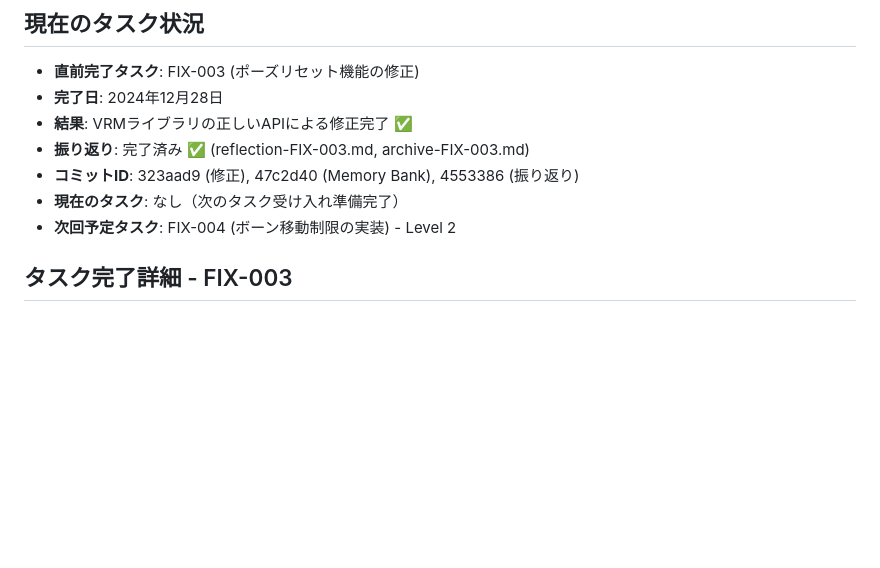
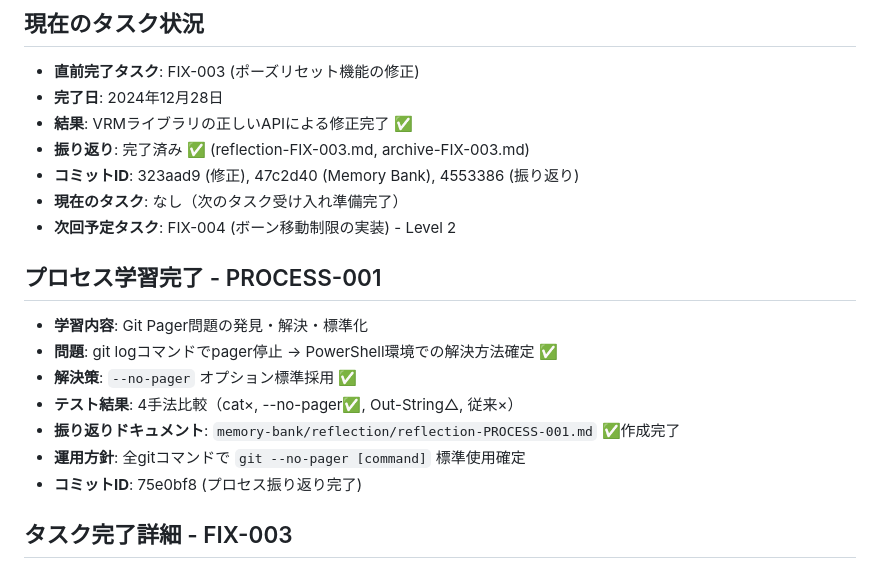
Before and after one commit to kurotori4423/KurotoriVRMWebViewer, a Markdown page: memory-bank/activeContext.md, the part around the change. Drawn GitHub-style; blank space fills up the shorter version.

Commit message:
docs(PROCESS-001): プロセス学習完了記録 - activeContext更新
- PROCESS-001 Git Pager問題解決プロセスの学習完了を記録
- PowerShell環境での--no-pager標準運用方針確定記録
- 4手法比較テスト結果と最適解選定プロセス記録
- プロセス振り返りドキュメント作成完了の記録

今後の標準運用: git --no-pager [command] 全面採用

PROCESS-001 学習プロセス完全完了

```diff
--- a/memory-bank/activeContext.md
+++ b/memory-bank/activeContext.md
@@ -8,6 +8,15 @@
 - **コミットID**: 323aad9 (修正), 47c2d40 (Memory Bank), 4553386 (振り返り)
 - **現在のタスク**: なし（次のタスク受け入れ準備完了）
 - **次回予定タスク**: FIX-004 (ボーン移動制限の実装) - Level 2
+
+## プロセス学習完了 - PROCESS-001
+- **学習内容**: Git Pager問題の発見・解決・標準化
+- **問題**: git logコマンドでpager停止 → PowerShell環境での解決方法確定 ✅
+- **解決策**: `--no-pager` オプション標準採用 ✅
+- **テスト結果**: 4手法比較（cat×, --no-pager✅, Out-String△, 従来×）
+- **振り返りドキュメント**: `memory-bank/reflection/reflection-PROCESS-001.md` ✅作成完了
+- **運用方針**: 全gitコマンドで `git --no-pager [command]` 標準使用確定
+- **コミットID**: 75e0bf8 (プロセス振り返り完了)
 
 ## タスク完了詳細 - FIX-003
 - **問題**: ポーズリセット時にボーンが原点に集結する不正な動作 ✅解決
```
